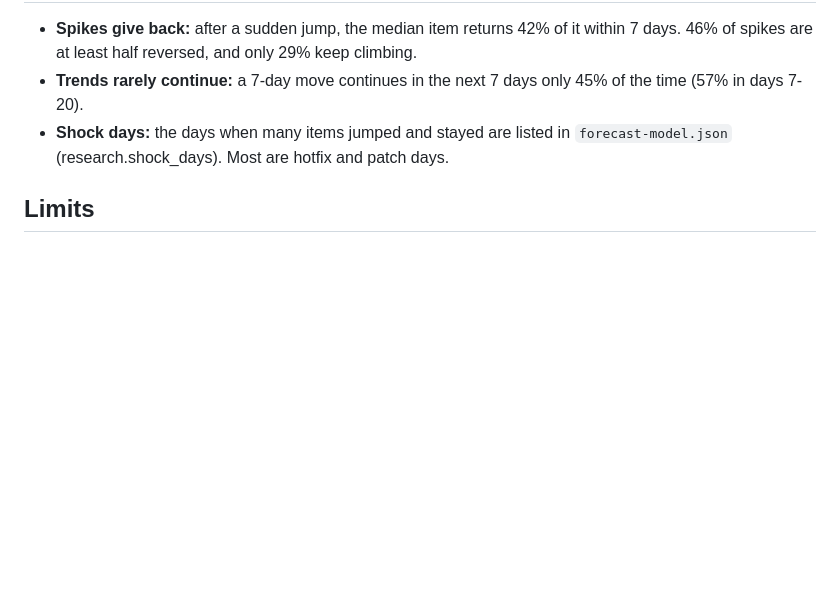
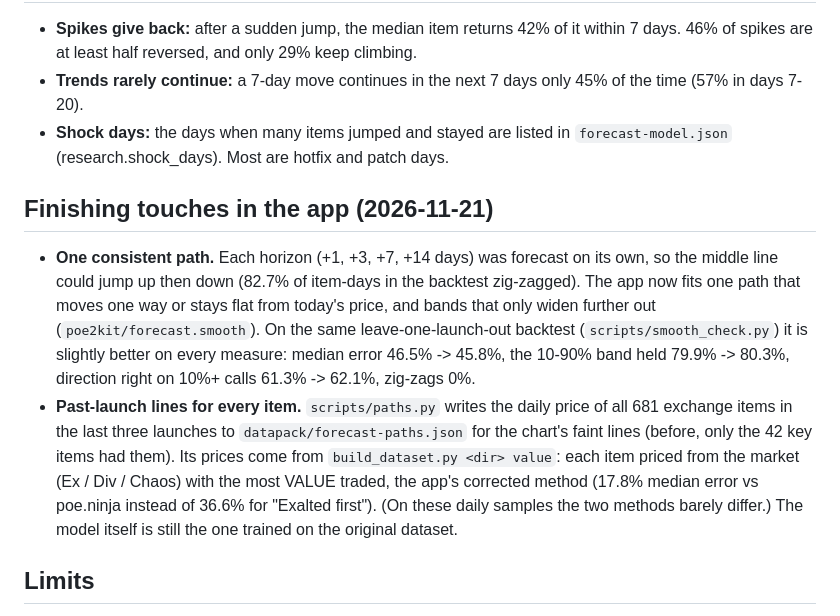
Before and after one commit to xoxoFaith1993/exile-oracle, a Markdown page: research/forecast/forecast-model.md, the part around the change. GitHub-like rendering; blank space fills up the shorter version.

```diff
--- a/research/forecast/forecast-model.md
+++ b/research/forecast/forecast-model.md
@@ -56,6 +56,20 @@ Leave-one-launch-out: each launch is predicted by a model fitted on the other fi
 - **Shock days:** the days when many items jumped and stayed are listed in `forecast-model.json` (research.shock_days).
   Most are hotfix and patch days.
 
+## Finishing touches in the app (2026-11-21)
+
+- **One consistent path.** Each horizon (+1, +3, +7, +14 days) was forecast on its own, so the middle line could jump up
+  then down (82.7% of item-days in the backtest zig-zagged). The app now fits one path that moves one way or stays flat
+  from today's price, and bands that only widen further out (`poe2kit/forecast.smooth`). On the same leave-one-launch-out
+  backtest (`scripts/smooth_check.py`) it is slightly better on every measure: median error 46.5% -> 45.8%, the 10-90%
+  band held 79.9% -> 80.3%, direction right on 10%+ calls 61.3% -> 62.1%, zig-zags 0%.
+- **Past-launch lines for every item.** `scripts/paths.py` writes the daily price of all 681 exchange items in the last
+  three launches to `datapack/forecast-paths.json` for the chart's faint lines (before, only the 42 key items had them).
+  Its prices come from `build_dataset.py <dir> value`: each item priced from the market (Ex / Div / Chaos) with the
+  most VALUE traded, the app's corrected method (17.8% median error vs poe.ninja instead of 36.6% for "Exalted first").
+  (On these daily samples the two methods barely differ.) The model itself is still the one trained on the original
+  dataset.
+
 ## Limits
 
 - It is history, not a promise. Patches override it, and 1.0 (2026-12-11) adds new items with no history: those use
```
Also changed, not shown: README.md (+3 -2 lines), docs/screenshots/prophecy-forecast.jpg, 9 other files.
